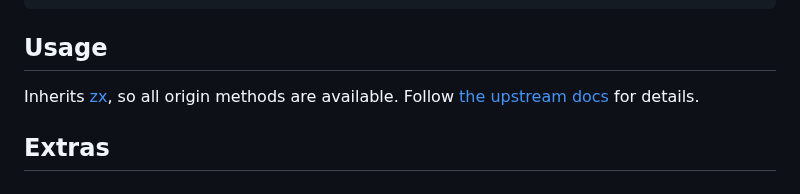
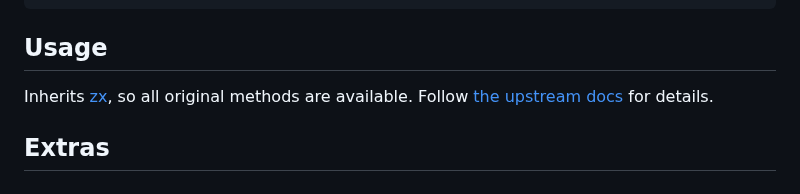
Before and after one commit to qiwi/zx-extra, a Markdown page: README.md, the part around one of its changes. GitHub-like rendering.

````diff
--- a/README.md
+++ b/README.md
@@ -15,7 +18,7 @@ yarn add zx-extra
 ```
 
 ## Usage
-Inherits [zx](https://github.com/google/zx), so all origin methods are available. Follow [the upstream docs](https://github.com/google/zx) for details.
+Inherits [zx](https://github.com/google/zx), so all original methods are available. Follow [the upstream docs](https://github.com/google/zx) for details.
 
 ## Extras
 
````
Also changed, not shown: other parts of README.md (+3 -0 lines).
